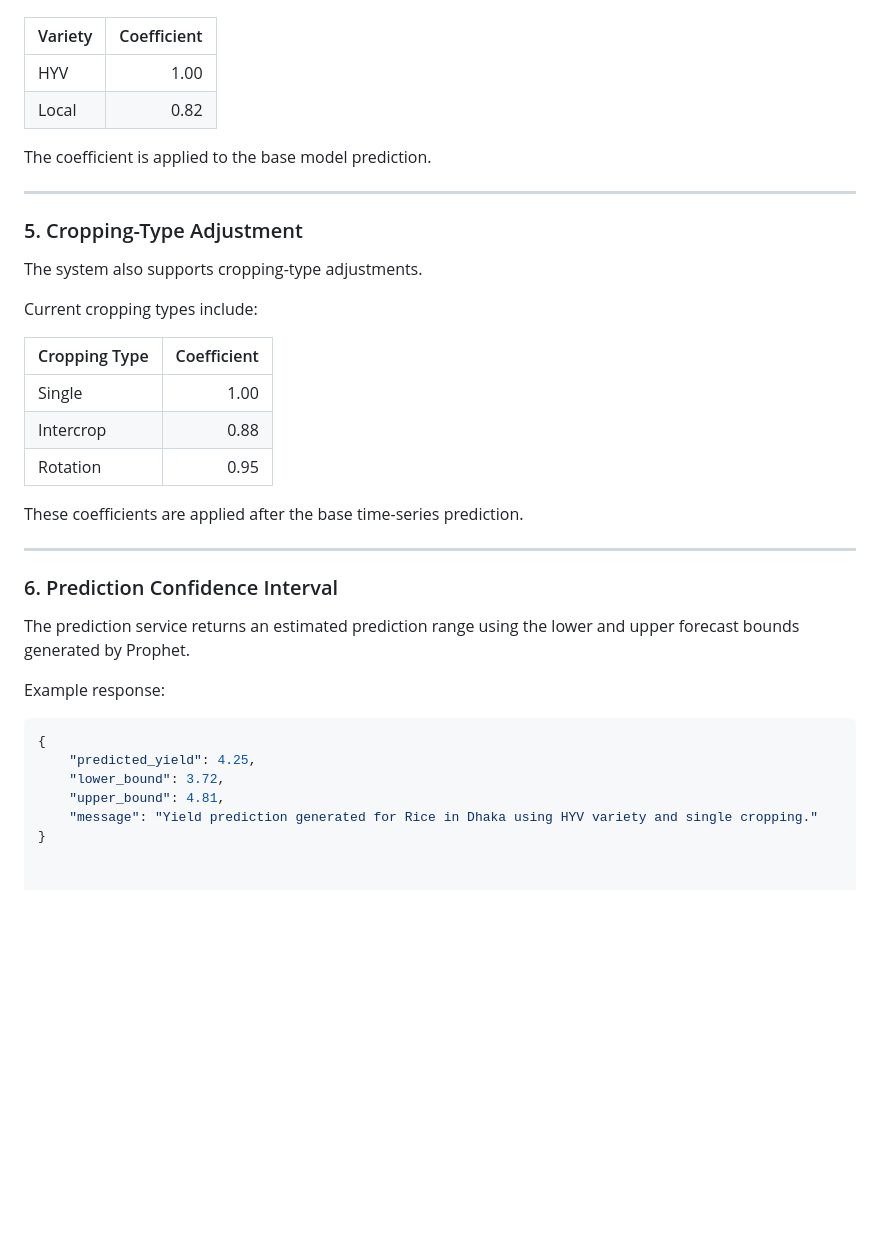
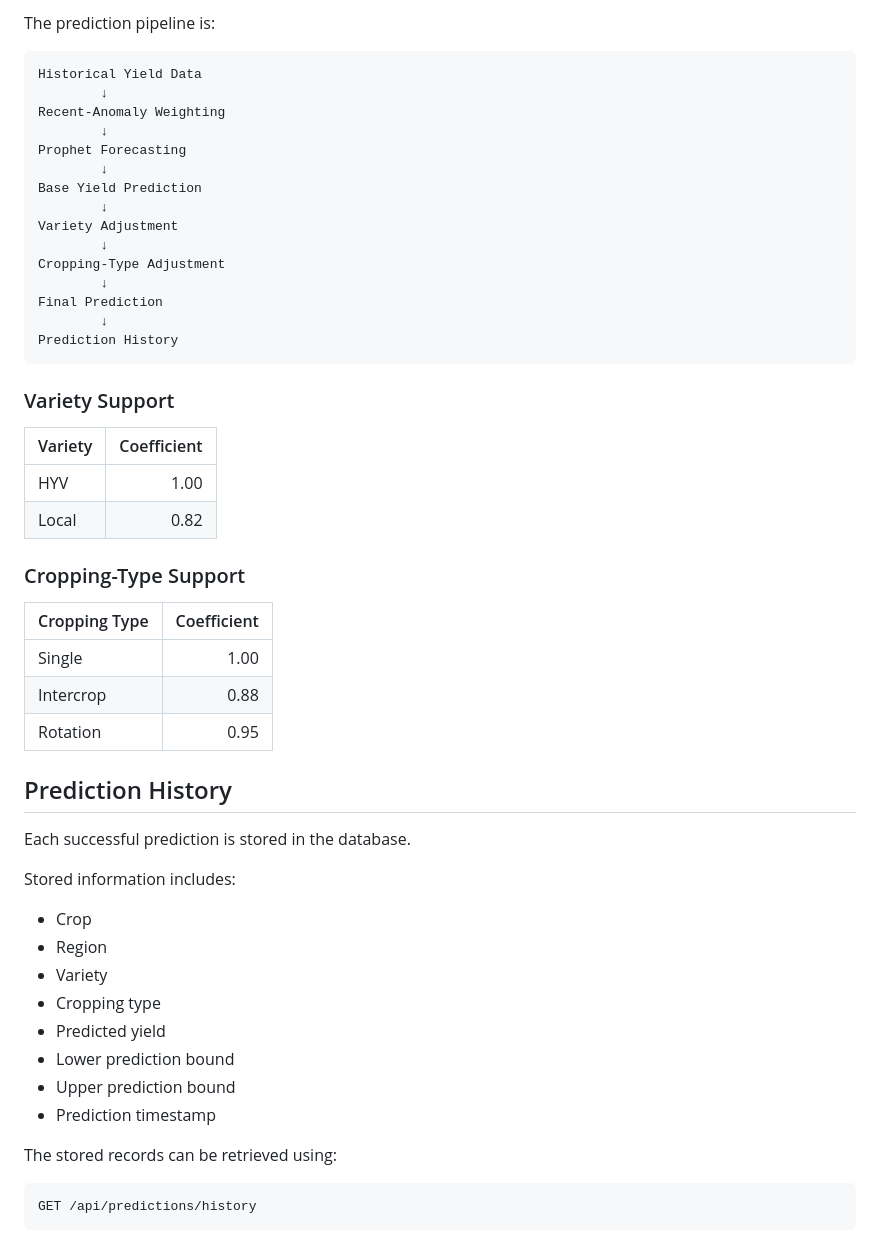
Before and after one commit to ayesha-rahman37/FieldForesight, a Markdown page: README.md, the part around one of its changes. Rendered like a GitHub page; blank space fills up the shorter version.

Commit message:
Revise README
Updated project description, tech stack, and setup instructions in README.md.

````diff
--- a/README.md
+++ b/README.md
@@ -87,18 +187,31 @@ Current examples include:
+The prediction pipeline is:
+
+```text
+Historical Yield Data
+        ↓
+Recent-Anomaly Weighting
+        ↓
+Prophet Forecasting
+        ↓
+Base Yield Prediction
+        ↓
+Variety Adjustment
+        ↓
+Cropping-Type Adjustment
+        ↓
+Final Prediction
+        ↓
+Prediction History
+```
+
+### Variety Support
 
 | Variety | Coefficient |
 |---|---:|
 | HYV | 1.00 |
 | Local | 0.82 |
 
-The coefficient is applied to the base model prediction.
-
----
-
-### 5. Cropping-Type Adjustment
-
-The system also supports cropping-type adjustments.
-
-Current cropping types include:
+### Cropping-Type Support
 
 | Cropping Type | Coefficient |
 |---|---:|
@@ -106,20 +219,23 @@ Current cropping types include:
 | Intercrop | 0.88 |
 | Rotation | 0.95 |
 
-These coefficients are applied after the base time-series prediction.
+## Prediction History
 
----
+Each successful prediction is stored in the database.
 
-### 6. Prediction Confidence Interval
+Stored information includes:
 
-The prediction service returns an estimated prediction range using the lower and upper forecast bounds generated by Prophet.
+- Crop
+- Region
+- Variety
+- Cropping type
+- Predicted yield
+- Lower prediction bound
+- Upper prediction bound
+- Prediction timestamp
 
-Example response:
+The stored records can be retrieved using:
 
-```json
-{
-    "predicted_yield": 4.25,
-    "lower_bound": 3.72,
-    "upper_bound": 4.81,
-    "message": "Yield prediction generated for Rice in Dhaka using HYV variety and single cropping."
-}
+```text
+GET /api/predictions/history
+```
````
Also changed, not shown: other parts of README.md (+154 -54 lines).
